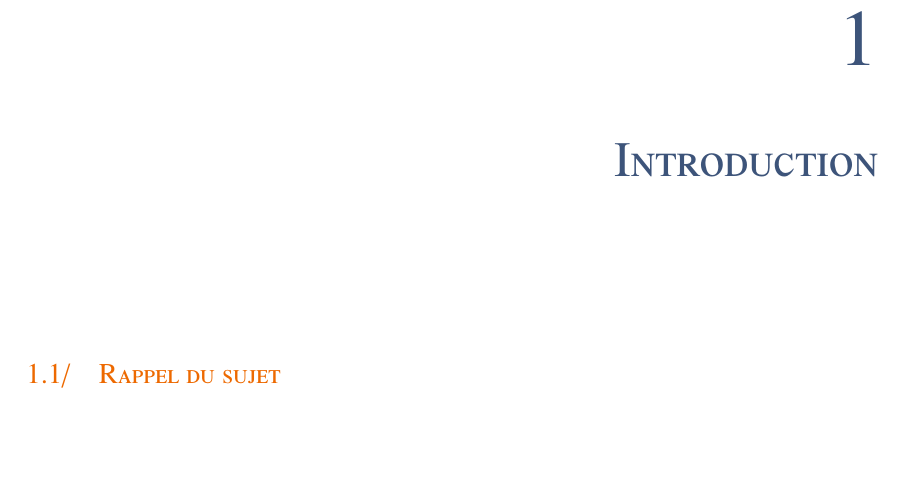
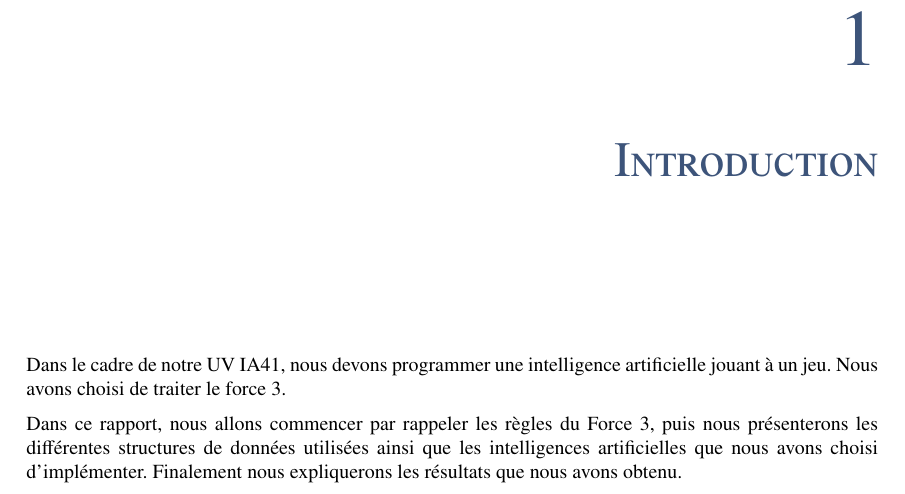
Before and after one commit to CBenoit/force3-with-bot, a LaTeX document (doc/report/main.tex, which reads doc/report/tex/introduction.tex): part of page 5 of 17, cut so that both start at the same text, the shorter picture padded with empty space. Compiled offline with pdfLaTeX.

Commit message:
Adding introduction.

```diff
--- a/doc/report/tex/introduction.tex
+++ b/doc/report/tex/introduction.tex
@@ -1,3 +1,9 @@
 \chapter{Introduction}
 
-\section{Rappel du sujet}
+Dans le cadre de notre UV IA41, nous devons programmer une intelligence
+artificielle jouant à un jeu. Nous avons choisi de traiter le force 3.
+
+Dans ce rapport, nous allons commencer par rappeler les règles du Force 3, puis
+nous présenterons les différentes structures de données utilisées ainsi que les
+intelligences artificielles que nous avons choisi d'implémenter. Finalement nous
+expliquerons les résultats que nous avons obtenu.
```
